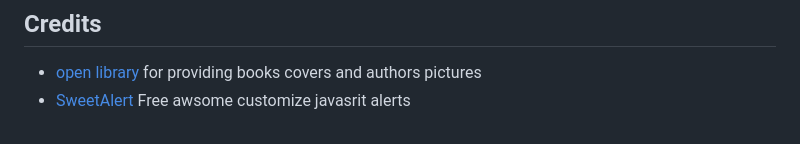
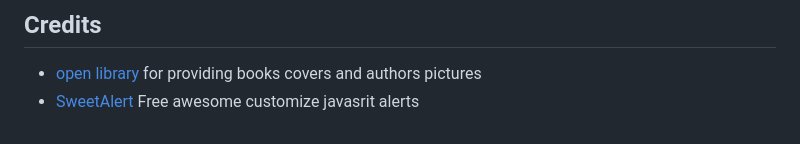
Before and after one commit to domcorleone/capstone-project-book-review, a Markdown page: README.md, the part around the change. Rendered like a GitHub page.

Commit message:
Typo: Update README.md file
Correct word awsome to awesome

```diff
--- a/README.md
+++ b/README.md
@@ -110,4 +110,4 @@ This website is also responsive and will create an hamburguer menu when you go t
 ## Credits
 
 - [open library](https://openlibrary.org/dev/docs/api/covers) for providing books covers and authors pictures
-- [SweetAlert](https://github.com/sweetalert2/sweetalert2) Free awsome customize javasrit alerts
+- [SweetAlert](https://github.com/sweetalert2/sweetalert2) Free awesome customize javasrit alerts
```
